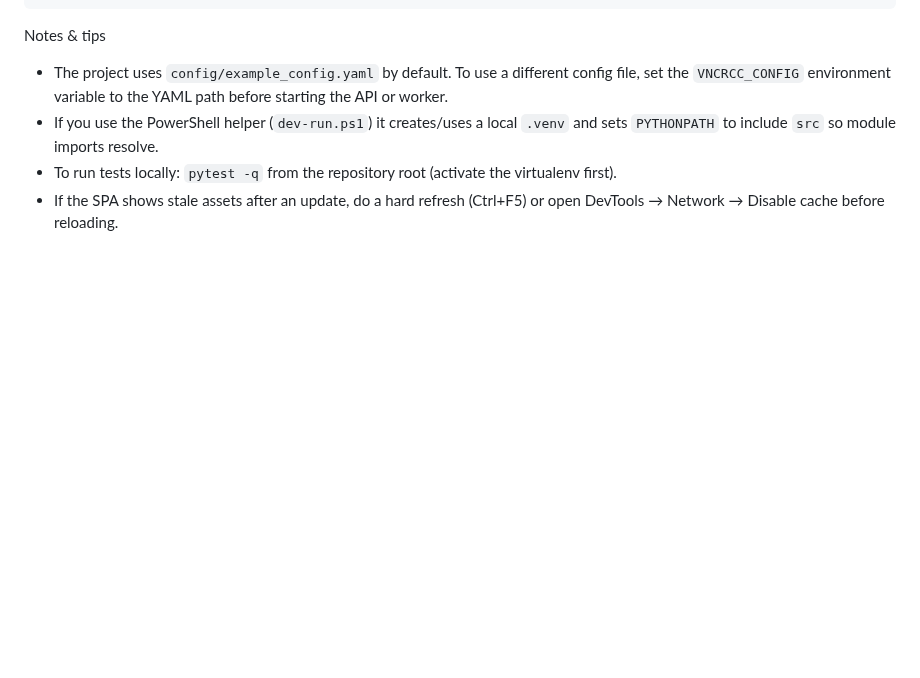
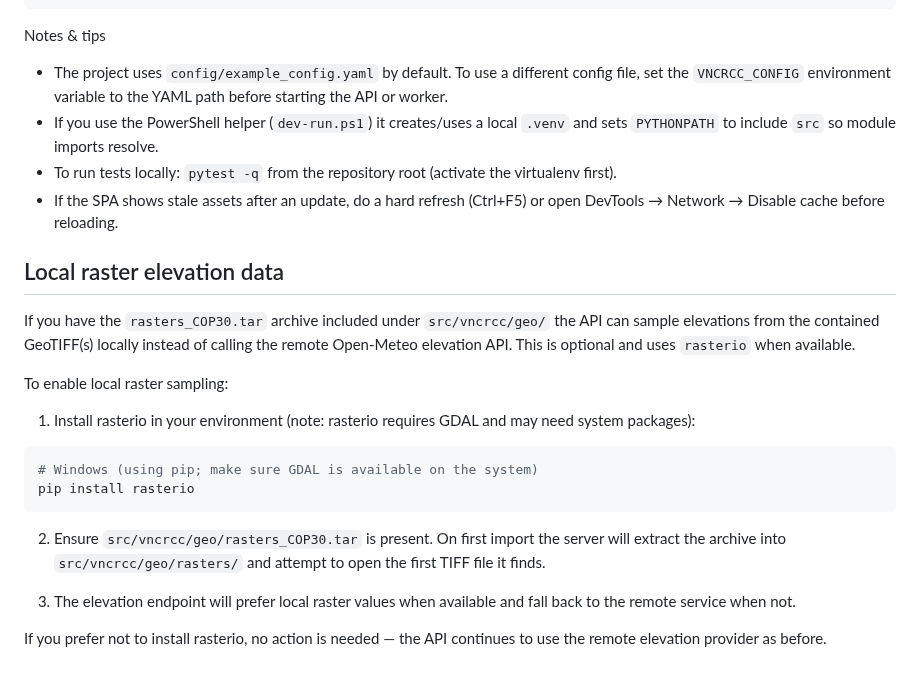
Before and after one commit to yanjz124/vNCRCC, a Markdown page: README.md, the part around the change. Drawn GitHub-style; blank space fills up the shorter version.

Commit message:
docs: document optional local raster elevation and how to enable

````diff
--- a/README.md
+++ b/README.md
@@ -113,3 +113,23 @@ Notes & tips
 - If you use the PowerShell helper (`dev-run.ps1`) it creates/uses a local `.venv` and sets `PYTHONPATH` to include `src` so module imports resolve.
 - To run tests locally: `pytest -q` from the repository root (activate the virtualenv first).
 - If the SPA shows stale assets after an update, do a hard refresh (Ctrl+F5) or open DevTools → Network → Disable cache before reloading.
+
+Local raster elevation data
+---------------------------
+
+If you have the `rasters_COP30.tar` archive included under `src/vncrcc/geo/` the API can sample elevations from the contained GeoTIFF(s) locally instead of calling the remote Open-Meteo elevation API. This is optional and uses `rasterio` when available.
+
+To enable local raster sampling:
+
+1. Install rasterio in your environment (note: rasterio requires GDAL and may need system packages):
+
+```powershell
+# Windows (using pip; make sure GDAL is available on the system)
+pip install rasterio
+```
+
+2. Ensure `src/vncrcc/geo/rasters_COP30.tar` is present. On first import the server will extract the archive into `src/vncrcc/geo/rasters/` and attempt to open the first TIFF file it finds.
+
+3. The elevation endpoint will prefer local raster values when available and fall back to the remote service when not.
+
+If you prefer not to install rasterio, no action is needed — the API continues to use the remote elevation provider as before.
````
